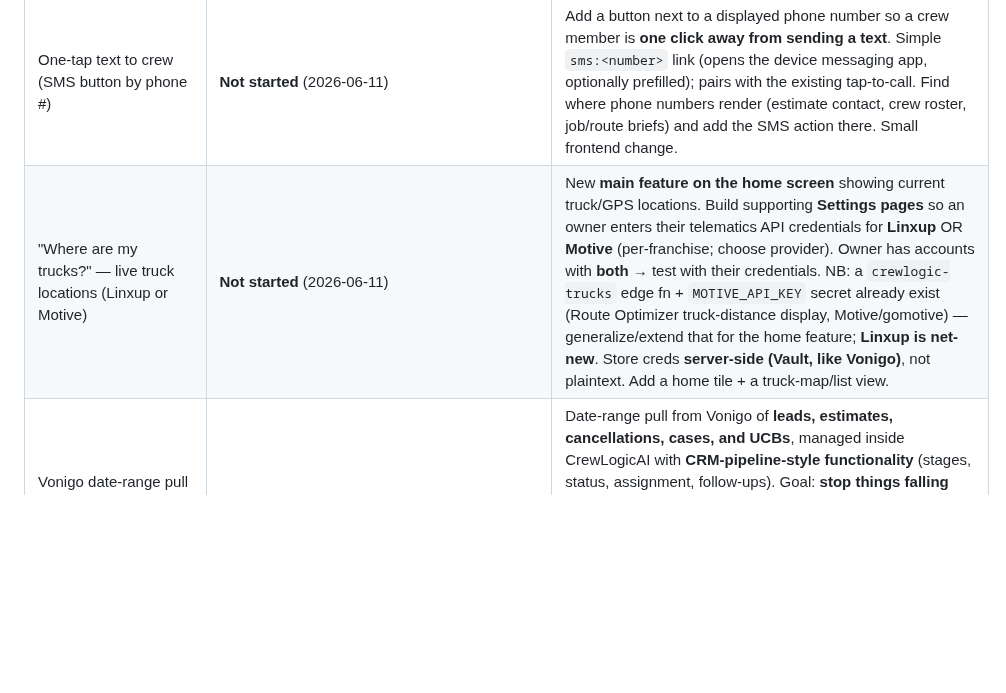
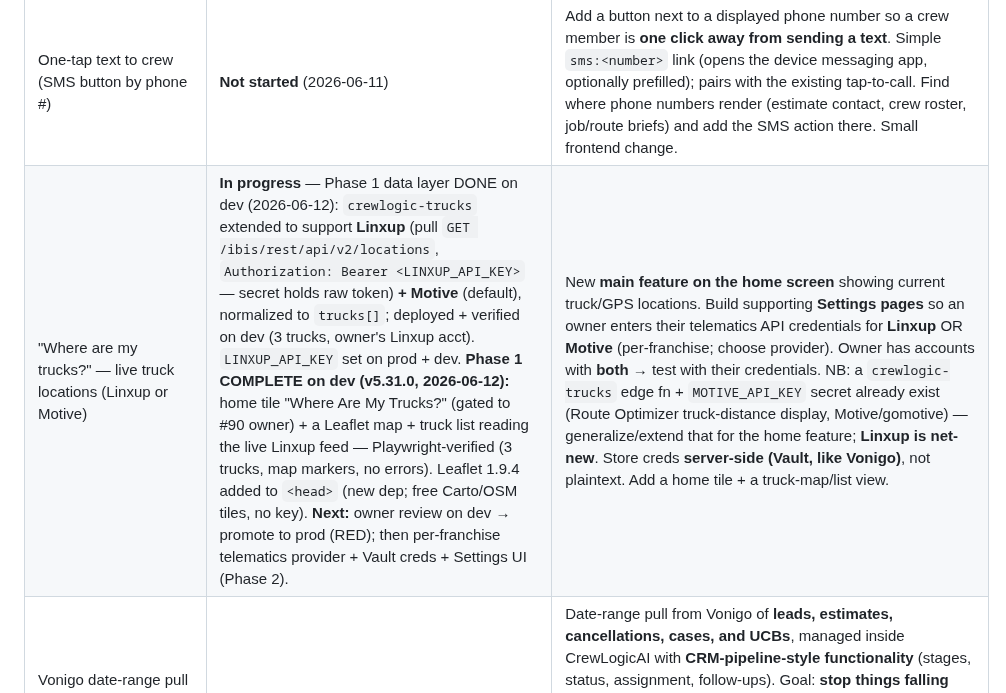
Before and after one commit to ctdennis/crewlogic, a Markdown page: .HUB/Hub.md, the part around the change. Drawn GitHub-style; blank space fills up the shorter version.

Commit message:
docs(hub): trucks feature Phase 1 complete on dev (v5.31.0)

```diff
--- a/.HUB/Hub.md
+++ b/.HUB/Hub.md
@@ -49,7 +49,7 @@ use by a prod tenant"; keep those distinct.
 | Request | Status | Notes |
 |---|---|---|
 | One-tap text to crew (SMS button by phone #) | **Not started** (2026-06-11) | Add a button next to a displayed phone number so a crew member is **one click away from sending a text**. Simple `sms:<number>` link (opens the device messaging app, optionally prefilled); pairs with the existing tap-to-call. Find where phone numbers render (estimate contact, crew roster, job/route briefs) and add the SMS action there. Small frontend change. |
-| "Where are my trucks?" — live truck locations (Linxup or Motive) | **Not started** (2026-06-11) | New **main feature on the home screen** showing current truck/GPS locations. Build supporting **Settings pages** so an owner enters their telematics API credentials for **Linxup** OR **Motive** (per-franchise; choose provider). Owner has accounts with **both** → test with their credentials. NB: a `crewlogic-trucks` edge fn + `MOTIVE_API_KEY` secret already exist (Route Optimizer truck-distance display, Motive/gomotive) — generalize/extend that for the home feature; **Linxup is net-new**. Store creds **server-side (Vault, like Vonigo)**, not plaintext. Add a home tile + a truck-map/list view. |
+| "Where are my trucks?" — live truck locations (Linxup or Motive) | **In progress** — Phase 1 data layer DONE on dev (2026-06-12): `crewlogic-trucks` extended to support **Linxup** (pull `GET /ibis/rest/api/v2/locations`, `Authorization: Bearer <LINXUP_API_KEY>` — secret holds raw token) **+ Motive** (default), normalized to `trucks[]`; deployed + verified on dev (3 trucks, owner's Linxup acct). `LINXUP_API_KEY` set on prod + dev. **Phase 1 COMPLETE on dev (v5.31.0, 2026-06-12):** home tile "Where Are My Trucks?" (gated to #90 owner) + a Leaflet map + truck list reading the live Linxup feed — Playwright-verified (3 trucks, map markers, no errors). Leaflet 1.9.4 added to `<head>` (new dep; free Carto/OSM tiles, no key). **Next:** owner review on dev → promote to prod (RED); then per-franchise telematics provider + Vault creds + Settings UI (Phase 2). | New **main feature on the home screen** showing current truck/GPS locations. Build supporting **Settings pages** so an owner enters their telematics API credentials for **Linxup** OR **Motive** (per-franchise; choose provider). Owner has accounts with **both** → test with their credentials. NB: a `crewlogic-trucks` edge fn + `MOTIVE_API_KEY` secret already exist (Route Optimizer truck-distance display, Motive/gomotive) — generalize/extend that for the home feature; **Linxup is net-new**. Store creds **server-side (Vault, like Vonigo)**, not plaintext. Add a home tile + a truck-map/list view. |
 | Vonigo date-range pull → CRM pipeline (leads / estimates / cancellations / cases / UCBs) | **Not started — bigger project** (2026-06-11) | Date-range pull from Vonigo of **leads, estimates, cancellations, cases, and UCBs**, managed inside CrewLogicAI with **CRM-pipeline-style functionality** (stages, status, assignment, follow-ups). Goal: **stop things falling through the cracks** — unbooked leads, cancellations to re-engage, open cases. Bigger build: a Vonigo data-pull (new edge fn or extend existing Vonigo calls — MD5 `/security/login/` auth, no OAuth), a storage/sync model, and a pipeline UI. **Open questions:** define "UCB"; map each category to its Vonigo endpoint/object; pull cadence (on-demand date range vs. scheduled sync). |
 | Shed / building estimator undercounts volume (~½) | **Not started — follow-up project** (2026-06-12) | Owner-reported: the shed/building volume estimator calculates **about half** the actual volume (~2× low). Likely root: missing structural inputs that drive the volume math. **Proposed new inputs:** (1) **floor joist depth** — 6″ / 8″ / 10″; (2) **roof joist depth** — same 6″ / 8″ / 10″ options; (3) **number of shingle layers** on the building. Scope for the follow-up: locate the shed/building volume calc (the `calc*` engine in `index.html`), determine why output is ~½, then add the three inputs to the estimator UI + fold them into the volume calculation. Verify against a known shed where the current estimate is half-right. |
 | Voice command → move a job between routes (AI interprets → Vonigo write) | **Not started — future project** (2026-06-12) | Owner request: issue a **voice command** to move a job from one route to another → **AI interprets** the intent → **connects to Vonigo** and alters the job so it appears on a **different route / time / day**. Scope: (1) voice capture + transcription (possibly reuse the existing Describe/voice path); (2) an AI intent-parser (identify which job + the target route/time/day); (3) a **Vonigo write** to reschedule/reassign the job (MD5 `/security/login/` auth — note `vonigo-pricing-read-only-api` research found Vonigo writes ARE possible via Edit params). Naturally pairs with the Vonigo CRM-pipeline project. **Open questions:** which Vonigo endpoint/object updates a job's route/schedule; how routes are represented in Vonigo; voice→intent disambiguation (which job, which route) + a confirm step before the write. |
```
